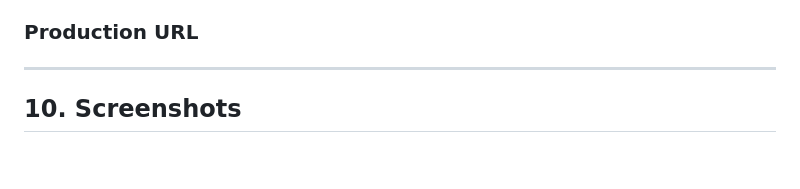
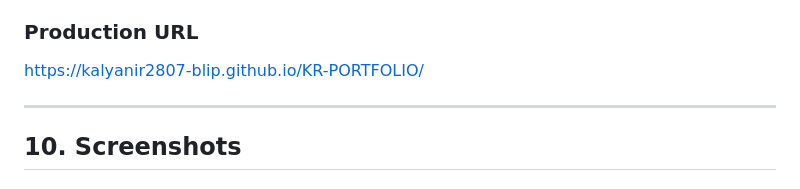
Before and after one commit to kalyanir2807-blip/KR-PORTFOLIO, a Markdown page: README.md, the part around one of its changes. Rendered like a GitHub page; blank space fills up the shorter version.

```diff
--- a/README.md
+++ b/README.md
@@ -269,7 +269,7 @@ Describe any testing performed, such as:
 
 ### Production URL
 
-<portfolio-link>
+https://kalyanir2807-blip.github.io/KR-PORTFOLIO/
 
 ---
 
```
Also changed, not shown: other parts of README.md (+6 -4 lines).
